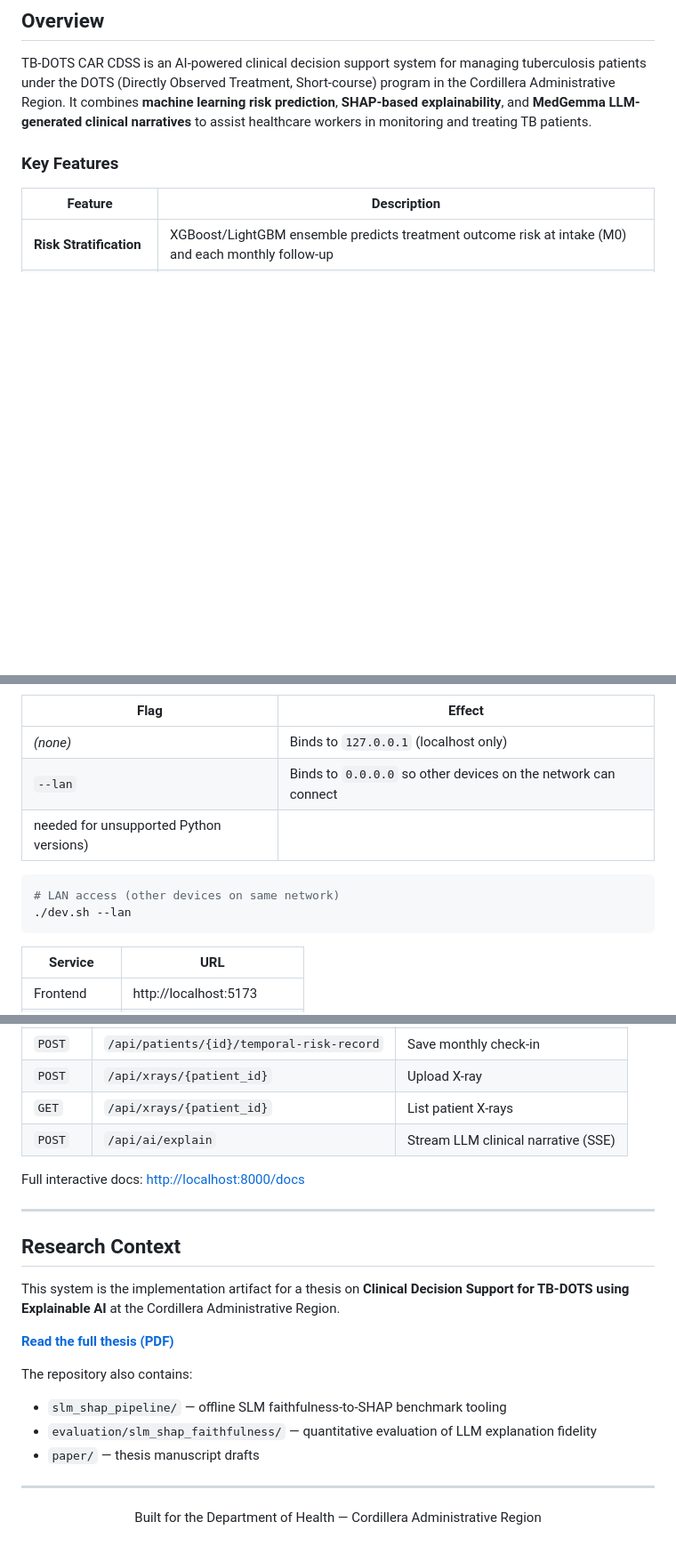
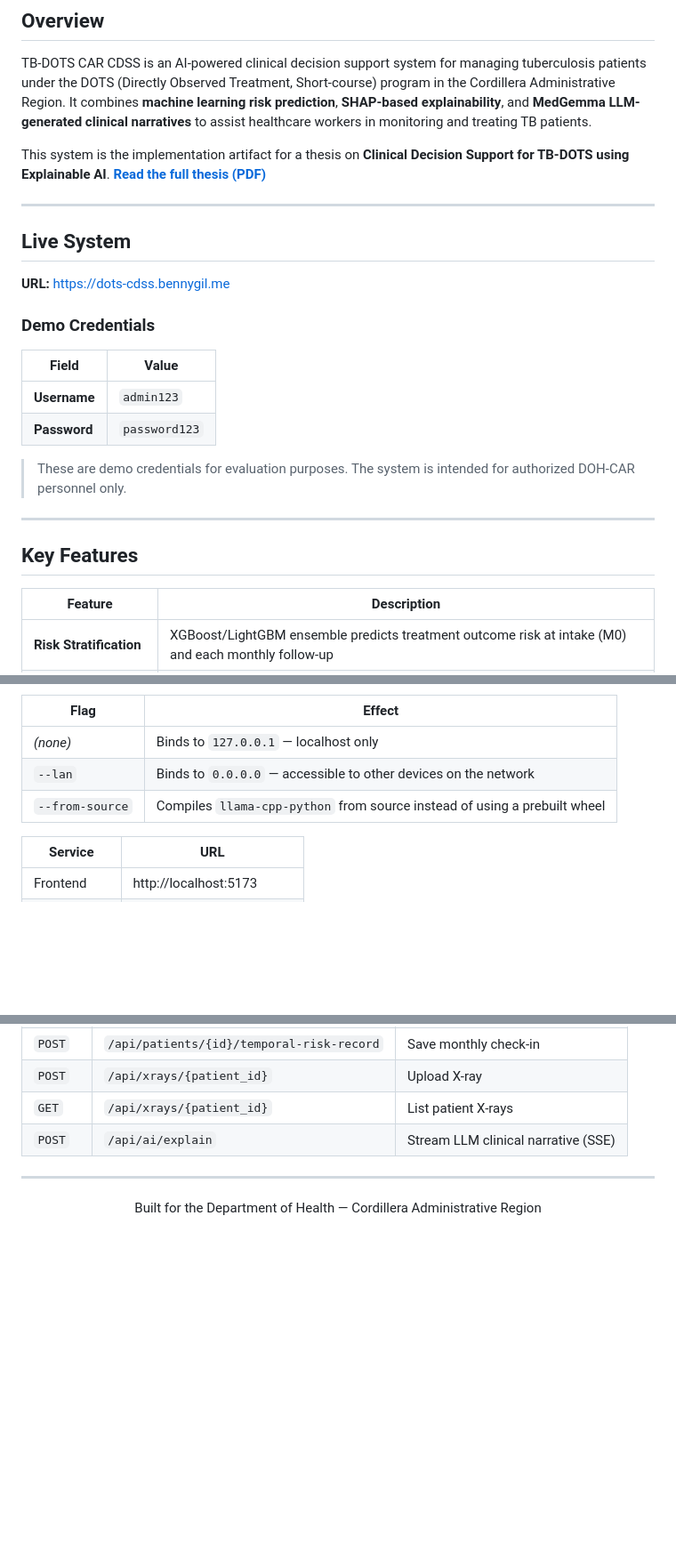
Before and after one commit to VladTemp27/TB-DOTS-CAR-CDSS, a Markdown page: README.md, 3 parts joined by grey strips. Shown at 89% size. Rendered like a GitHub page; blank space fills up the shorter version.

````diff
--- a/README.md
+++ b/README.md
@@ -21,7 +21,26 @@ Department of Health — Cordillera Administrative Region
 
 TB-DOTS CAR CDSS is an AI-powered clinical decision support system for managing tuberculosis patients under the DOTS (Directly Observed Treatment, Short-course) program in the Cordillera Administrative Region. It combines **machine learning risk prediction**, **SHAP-based explainability**, and **MedGemma LLM-generated clinical narratives** to assist healthcare workers in monitoring and treating TB patients.
 
-### Key Features
+This system is the implementation artifact for a thesis on **Clinical Decision Support for TB-DOTS using Explainable AI**. **[Read the full thesis (PDF)](paper/apa/thesis_apa.pdf)**
+
+---
+
+## Live System
+
+**URL:** [https://dots-cdss.bennygil.me](https://dots-cdss.bennygil.me)
+
+### Demo Credentials
+
+| Field | Value |
+|---|---|
+| **Username** | `admin123` |
+| **Password** | `password123` |
+
+> These are demo credentials for evaluation purposes. The system is intended for authorized DOH-CAR personnel only.
+
+---
+
+## Key Features
 
 | Feature | Description |
 |---|---|
@@ -113,14 +123,9 @@ python -m backend.seed_demo --include-xrays
 
 | Flag | Effect |
 |---|---|
-| _(none)_ | Binds to `127.0.0.1` (localhost only) |
-| `--lan` | Binds to `0.0.0.0` so other devices on the network can connect |
-needed for unsupported Python versions) |
-
-```bash
-# LAN access (other devices on same network)
-./dev.sh --lan
-```
+| _(none)_ | Binds to `127.0.0.1` — localhost only |
+| `--lan` | Binds to `0.0.0.0` — accessible to other devices on the network |
+| `--from-source` | Compiles `llama-cpp-python` from source instead of using a prebuilt wheel |
 
 | Service | URL |
 |---|---|
@@ -188,22 +190,6 @@ The backend exposes a REST + SSE API suitable for agent integration.
 | `GET` | `/api/xrays/{patient_id}` | List patient X-rays |
 | `POST` | `/api/ai/explain` | Stream LLM clinical narrative (SSE) |
 
-Full interactive docs: [http://localhost:8000/docs](http://localhost:8000/docs)
-
----
-
-## Research Context
-
-This system is the implementation artifact for a thesis on **Clinical Decision Support for TB-DOTS using Explainable AI** at the Cordillera Administrative Region.
-
-**[Read the full thesis (PDF)](paper/apa/thesis_apa.pdf)**
-
-The repository also contains:
-
-- `slm_shap_pipeline/` — offline SLM faithfulness-to-SHAP benchmark tooling
-- `evaluation/slm_shap_faithfulness/` — quantitative evaluation of LLM explanation fidelity
-- `paper/` — thesis manuscript drafts
-
 ---
 
 <div align="center">
````
Also changed, not shown: other parts of README.md (+38 -50 lines).
